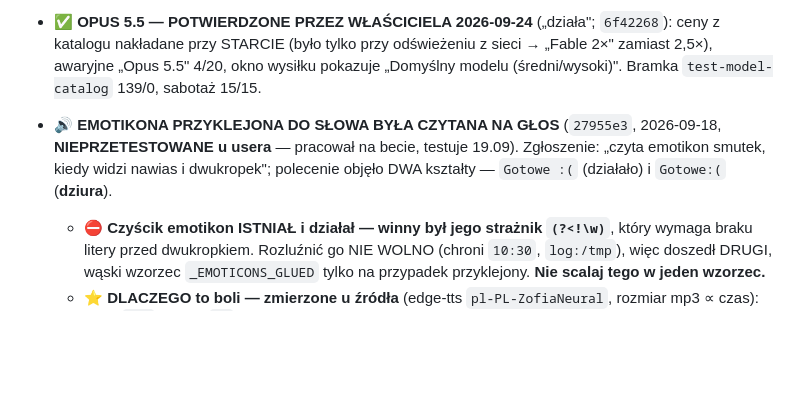
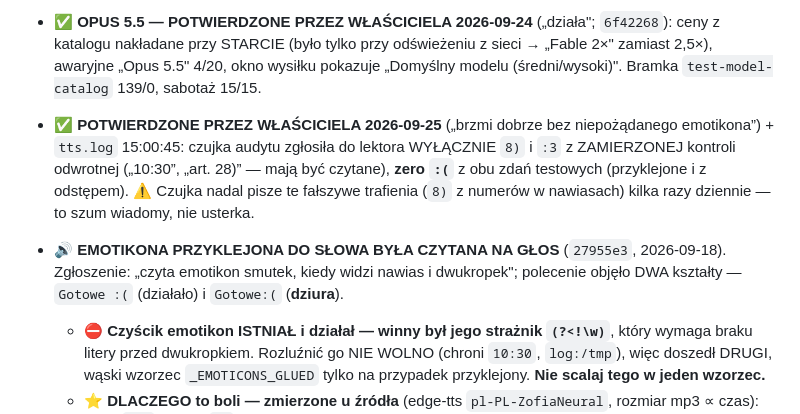
Before and after one commit to WojtekL7/claude-voice-assistant, a Markdown page: CLAUDE-VOICE-ASSISTANT.md, the part around the change. Drawn GitHub-style; blank space fills up the shorter version.

Commit message:
pamiec(VCA): emotikony przyklejone do slowa POTWIERDZONE przez wlasciciela 2026-09-25
tts.log: do lektora trafily tylko 8) i :3 z kontroli odwrotnej, zero :(.

Co-Authored-By: Claude Opus 5.5 <noreply@anthropic.com>

```diff
--- a/CLAUDE-VOICE-ASSISTANT.md
+++ b/CLAUDE-VOICE-ASSISTANT.md
@@ -58,7 +58,8 @@ WebTerminal na Linuksie do testów: `CVA_WEBTERMINAL=1 python3 src/main.py`. Whe
   - ⏳ **DECYZJA WŁAŚCICIELA (nie pilna):** powrót na `task/fix-transcript` (AI Manager zdjął doklejany zakaz, ich pomiar 14/16 wiernych) daje siatkę u drugiego dostawcy, ale WYMAGA uzgodnienia limitu (nasze 5 s vs ich sufit 10 s). Rekomendacja 24.09: zostać, wrócić do tematu, gdy Groq zacznie zawodzić.
 - ✅ **OPUS 5.5 — POTWIERDZONE PRZEZ WŁAŚCICIELA 2026-09-24** („działa"; `6f42268`): ceny z katalogu nakładane przy STARCIE (było tylko przy odświeżeniu z sieci → „Fable 2×" zamiast 2,5×), awaryjne „Opus 5.5" 4/20, okno wysiłku pokazuje „Domyślny modelu (średni/wysoki)". Bramka `test-model-catalog` 139/0, sabotaż 15/15.
 
-- 🔊 **EMOTIKONA PRZYKLEJONA DO SŁOWA BYŁA CZYTANA NA GŁOS** (`27955e3`, 2026-09-18, **NIEPRZETESTOWANE u usera** — pracował na becie, testuje 19.09). Zgłoszenie: „czyta emotikon smutek, kiedy widzi nawias i dwukropek"; polecenie objęło DWA kształty — `Gotowe :(` (działało) i `Gotowe:(` (**dziura**).
+- ✅ **POTWIERDZONE PRZEZ WŁAŚCICIELA 2026-09-25** („brzmi dobrze bez niepożądanego emotikona”) + `tts.log` 15:00:45: czujka audytu zgłosiła do lektora WYŁĄCZNIE `8)` i `:3` z ZAMIERZONEJ kontroli odwrotnej („10:30”, „art. 28)” — mają być czytane), **zero `:(`** z obu zdań testowych (przyklejone i z odstępem). ⚠️ Czujka nadal pisze te fałszywe trafienia (`8)` z numerów w nawiasach) kilka razy dziennie — to szum wiadomy, nie usterka.
+- 🔊 **EMOTIKONA PRZYKLEJONA DO SŁOWA BYŁA CZYTANA NA GŁOS** (`27955e3`, 2026-09-18). Zgłoszenie: „czyta emotikon smutek, kiedy widzi nawias i dwukropek"; polecenie objęło DWA kształty — `Gotowe :(` (działało) i `Gotowe:(` (**dziura**).
   - ⛔ **Czyścik emotikon ISTNIAŁ i działał — winny był jego strażnik `(?<!\w)`**, który wymaga braku litery przed dwukropkiem. Rozluźnić go NIE WOLNO (chroni `10:30`, `log:/tmp`), więc doszedł DRUGI, wąski wzorzec `_EMOTICONS_GLUED` tylko na przypadek przyklejony. **Nie scalaj tego w jeden wzorzec.**
   - ⭐ **DLACZEGO to boli — zmierzone u źródła** (edge-tts `pl-PL-ZofiaNeural`, rozmiar mp3 ∝ czas): cisza `0 B` · samo `:(` **12 816 B ≈ 1,3 s MOWY**. Emotikona to nie znaczek, tylko sekunda wypowiadanego tekstu. Technika reużywalna z tempa czytania.
   - ⛔ **CZEGO NIE WOLNO DODAĆ** (cena zmierzona na **8162** wypowiedziach z dzienników): `8)` → **139 kolizji** („art. 28)", „wersja 1.0.28)") · `:*` przyklejone → **13 kolizji** (pogrubienie „Powód:**…**") · `:/` → ścieżki i adresy · `:3` → godziny. Nowy wzorzec dał **0 trafień** na tych samych danych = nie tknął żadnego istniejącego zdania.
```
